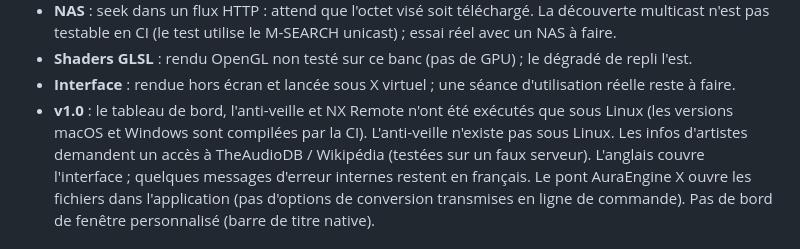
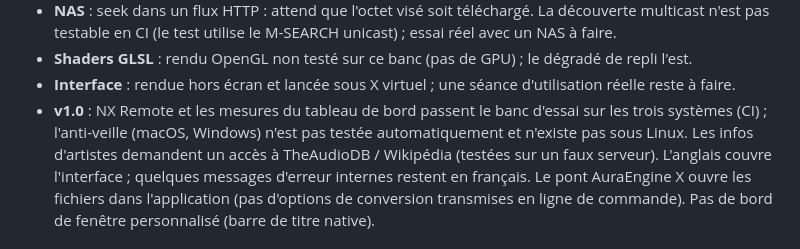
Before and after one commit to Lennymendes/NX-Player, a Markdown page: README.md, the part around the change. GitHub-like rendering.

Commit message:
README : portée exacte des tests v1.0
Co-Authored-By: Claude Opus 5.5 <noreply@anthropic.com>
Claude-Session: https://claude.ai/code/session_01JLpkAXg7eLwoZcdb5QXNKo

```diff
--- a/README.md
+++ b/README.md
@@ -270,8 +270,8 @@ Thèmes : `docs/THEMES.md`. Plug-ins : `docs/PLUGINS.md`.
   testable en CI (le test utilise le M-SEARCH unicast) ; essai réel avec un NAS à faire.
 - **Shaders GLSL** : rendu OpenGL non testé sur ce banc (pas de GPU) ; le dégradé de repli l'est.
 - **Interface** : rendue hors écran et lancée sous X virtuel ; une séance d'utilisation réelle reste à faire.
-- **v1.0** : le tableau de bord, l'anti-veille et NX Remote n'ont été exécutés que sous Linux (les versions macOS et
-  Windows sont compilées par la CI). L'anti-veille n'existe pas sous Linux. Les infos d'artistes demandent un accès à
+- **v1.0** : NX Remote et les mesures du tableau de bord passent le banc d'essai sur les trois systèmes (CI) ;
+  l'anti-veille (macOS, Windows) n'est pas testée automatiquement et n'existe pas sous Linux. Les infos d'artistes demandent un accès à
   TheAudioDB / Wikipédia (testées sur un faux serveur). L'anglais couvre l'interface ; quelques messages d'erreur
   internes restent en français. Le pont AuraEngine X ouvre les fichiers dans l'application (pas d'options de
   conversion transmises en ligne de commande).
```
